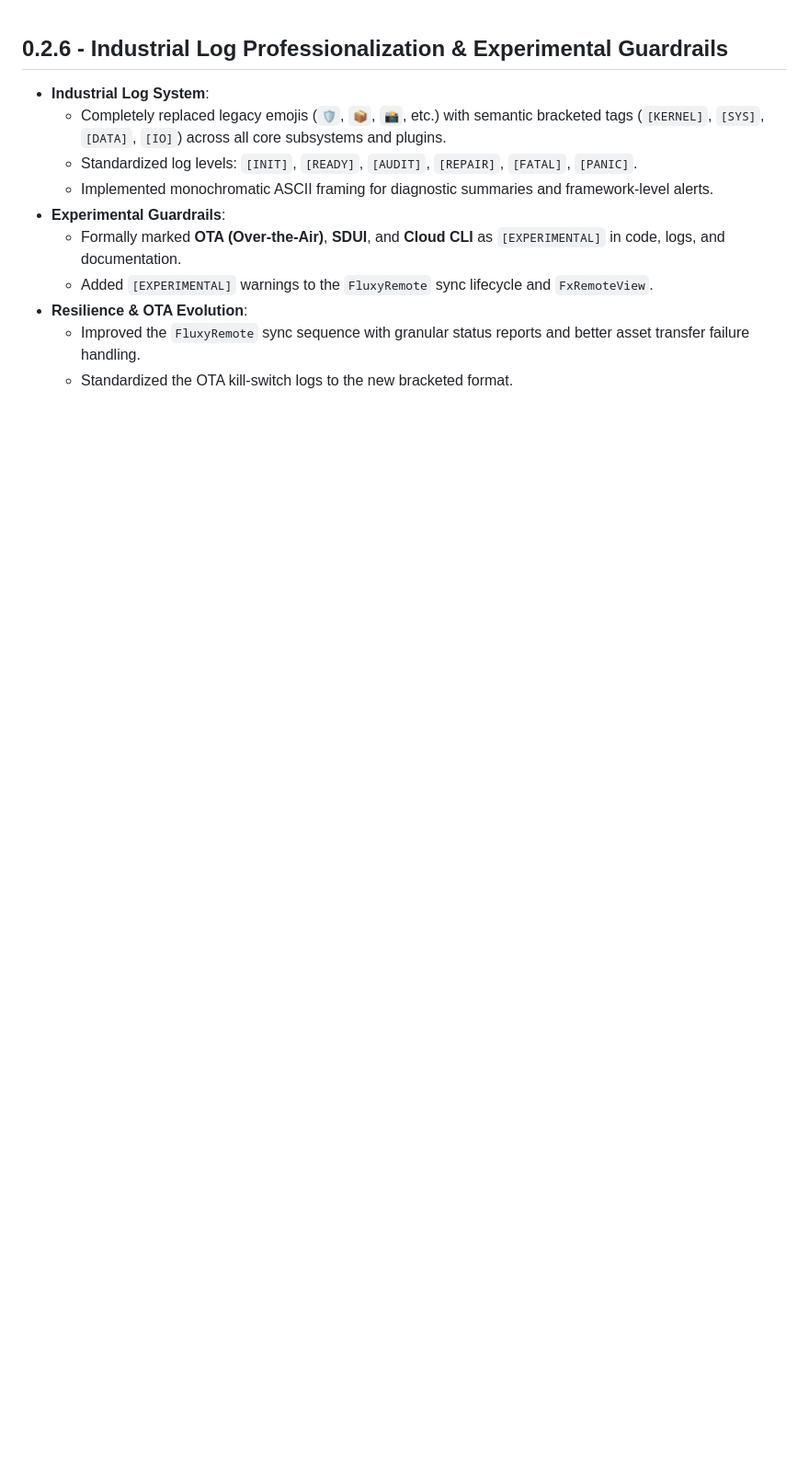
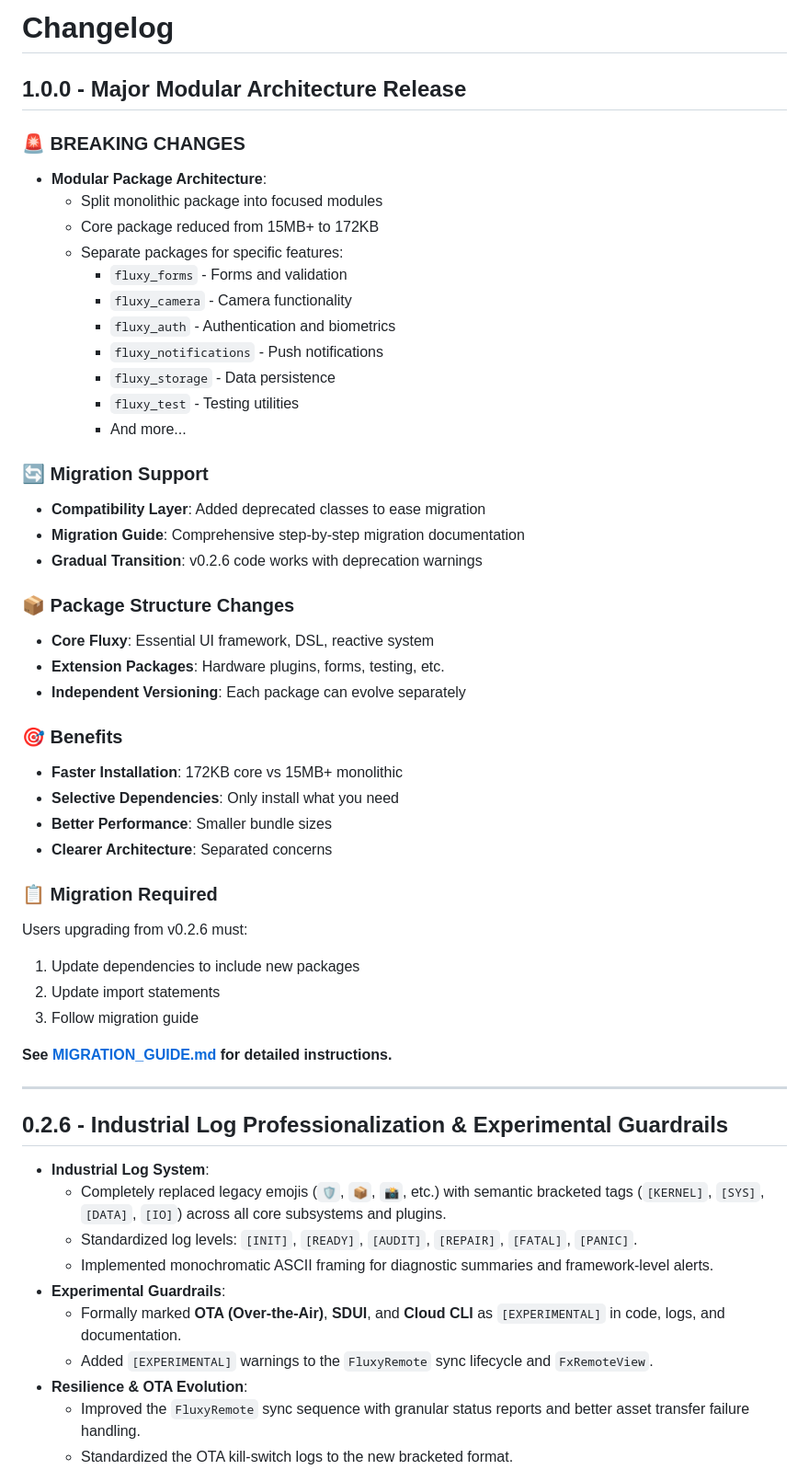
Before and after one commit to swaingithub/fluxy, a Markdown page: CHANGELOG.md, the part around the change. Shown at 92% size. Drawn GitHub-style; blank space fills up the shorter version.

Commit message:
Update CHANGELOG.md for v1.0.0 release

```diff
--- a/CHANGELOG.md
+++ b/CHANGELOG.md
@@ -1,3 +1,51 @@
+# Changelog
+
+## 1.0.0 - Major Modular Architecture Release
+
+### 🚨 BREAKING CHANGES
+
+*   **Modular Package Architecture**:
+    *   Split monolithic package into focused modules
+    *   Core package reduced from 15MB+ to 172KB
+    *   Separate packages for specific features:
+        *   `fluxy_forms` - Forms and validation
+        *   `fluxy_camera` - Camera functionality
+        *   `fluxy_auth` - Authentication and biometrics
+        *   `fluxy_notifications` - Push notifications
+        *   `fluxy_storage` - Data persistence
+        *   `fluxy_test` - Testing utilities
+        *   And more...
+
+### 🔄 Migration Support
+
+*   **Compatibility Layer**: Added deprecated classes to ease migration
+*   **Migration Guide**: Comprehensive step-by-step migration documentation
+*   **Gradual Transition**: v0.2.6 code works with deprecation warnings
+
+### 📦 Package Structure Changes
+
+*   **Core Fluxy**: Essential UI framework, DSL, reactive system
+*   **Extension Packages**: Hardware plugins, forms, testing, etc.
+*   **Independent Versioning**: Each package can evolve separately
+
+### 🎯 Benefits
+
+*   **Faster Installation**: 172KB core vs 15MB+ monolithic
+*   **Selective Dependencies**: Only install what you need
+*   **Better Performance**: Smaller bundle sizes
+*   **Clearer Architecture**: Separated concerns
+
+### 📋 Migration Required
+
+Users upgrading from v0.2.6 must:
+1. Update dependencies to include new packages
+2. Update import statements
+3. Follow migration guide
+
+**See [MIGRATION_GUIDE.md](MIGRATION_GUIDE.md) for detailed instructions.**
+
+---
+
 ## 0.2.6 - Industrial Log Professionalization & Experimental Guardrails
 
 *   **Industrial Log System**:
```
